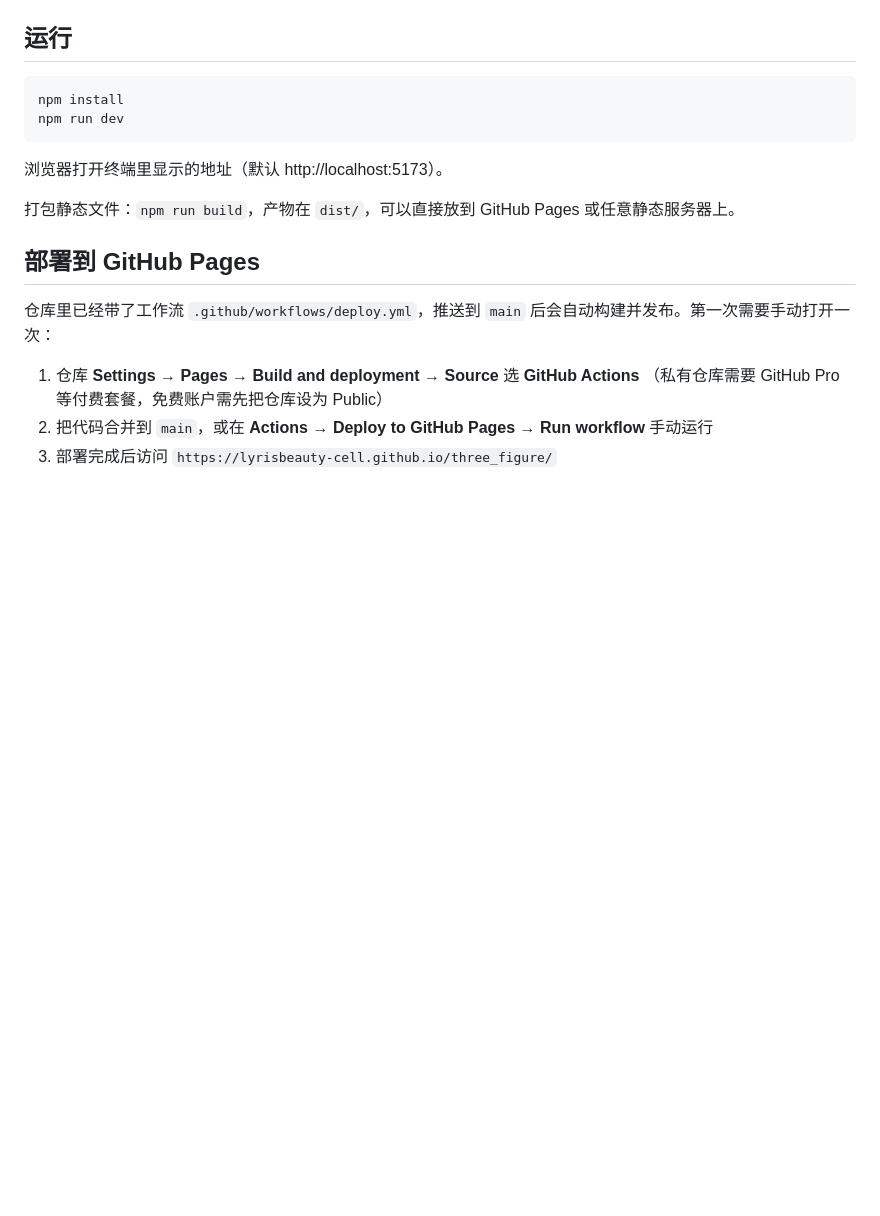
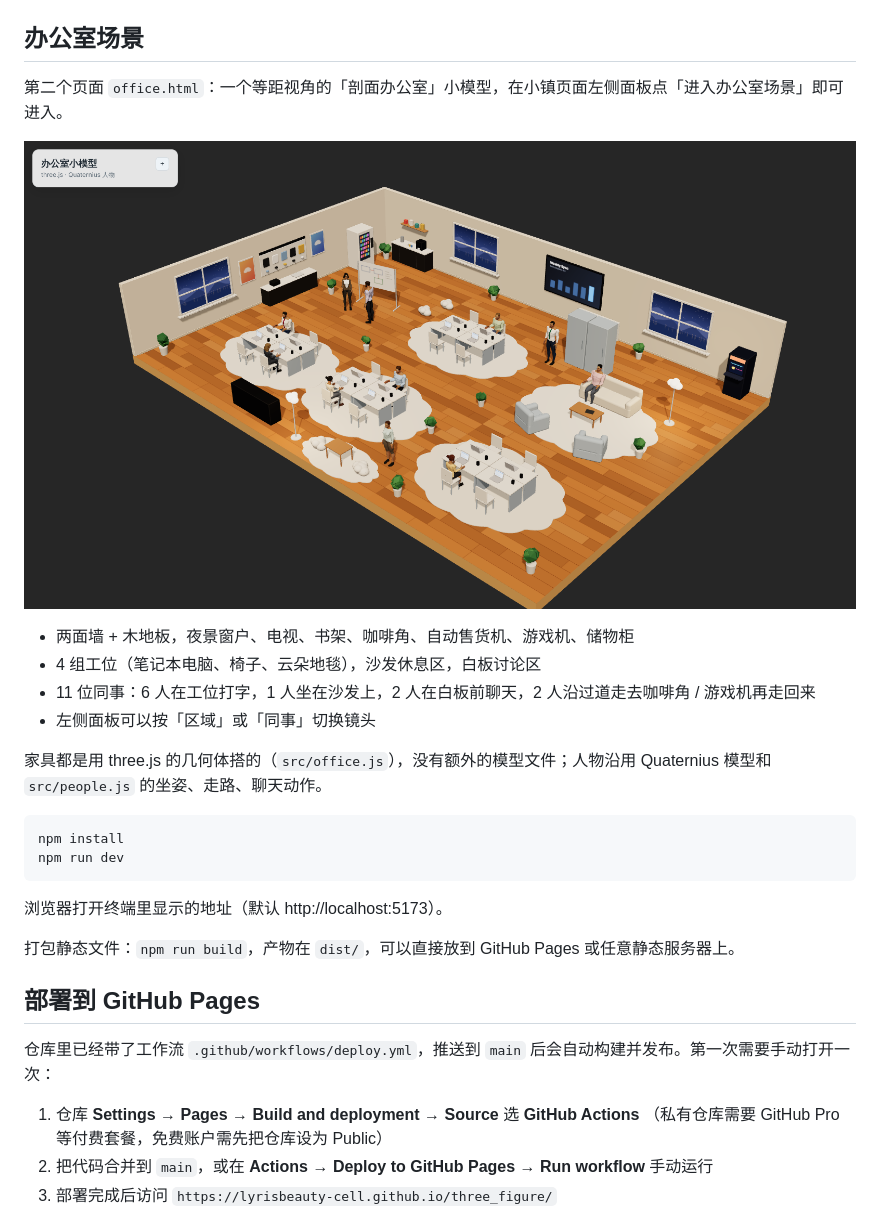
Before and after one commit to lyrisbeauty-cell/three_figure, a Markdown page: README.md, the part around the change. Drawn GitHub-style; pictures changed too: docs/office.png (added); blank space fills up the shorter version.

````diff
--- a/README.md
+++ b/README.md
@@ -4,7 +4,19 @@
 
 ![screenshot](docs/screenshot.png)
 
-## 运行
+## 办公室场景
+
+第二个页面 `office.html`：一个等距视角的「剖面办公室」小模型，在小镇页面左侧面板点「进入办公室场景」即可进入。
+
+![office](docs/office.png)
+
+- 两面墙 + 木地板，夜景窗户、电视、书架、咖啡角、自动售货机、游戏机、储物柜
+- 4 组工位（笔记本电脑、椅子、云朵地毯），沙发休息区，白板讨论区
+- 11 位同事：6 人在工位打字，1 人坐在沙发上，2 人在白板前聊天，2 人沿过道走去咖啡角 / 游戏机再走回来
+- 左侧面板可以按「区域」或「同事」切换镜头
+
+家具都是用 three.js 的几何体搭的（`src/office.js`），没有额外的模型文件；人物沿用 Quaternius 模型和 `src/people.js` 的坐姿、走路、聊天动作。
+
 
 ```bash
 npm install
````
Also changed, not shown: 6 other files.
